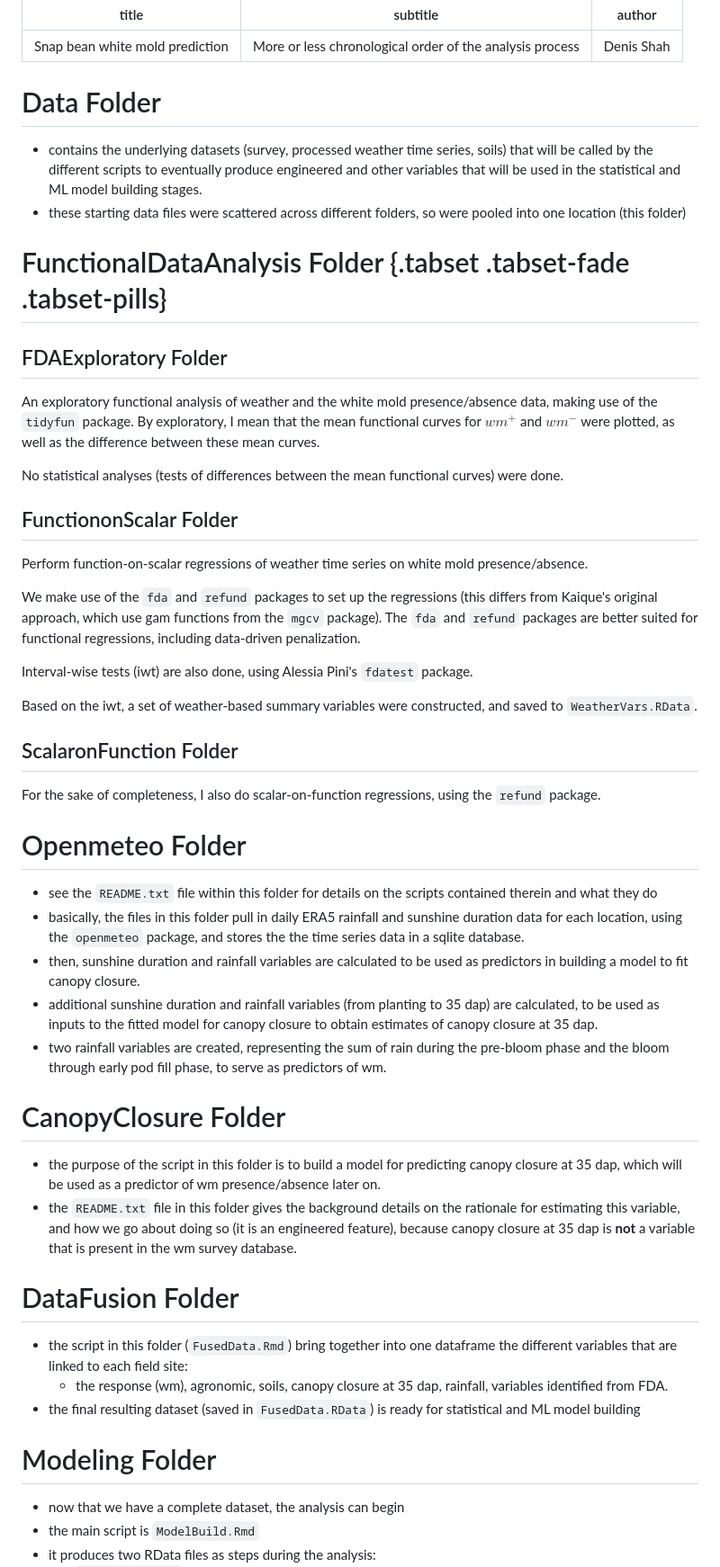
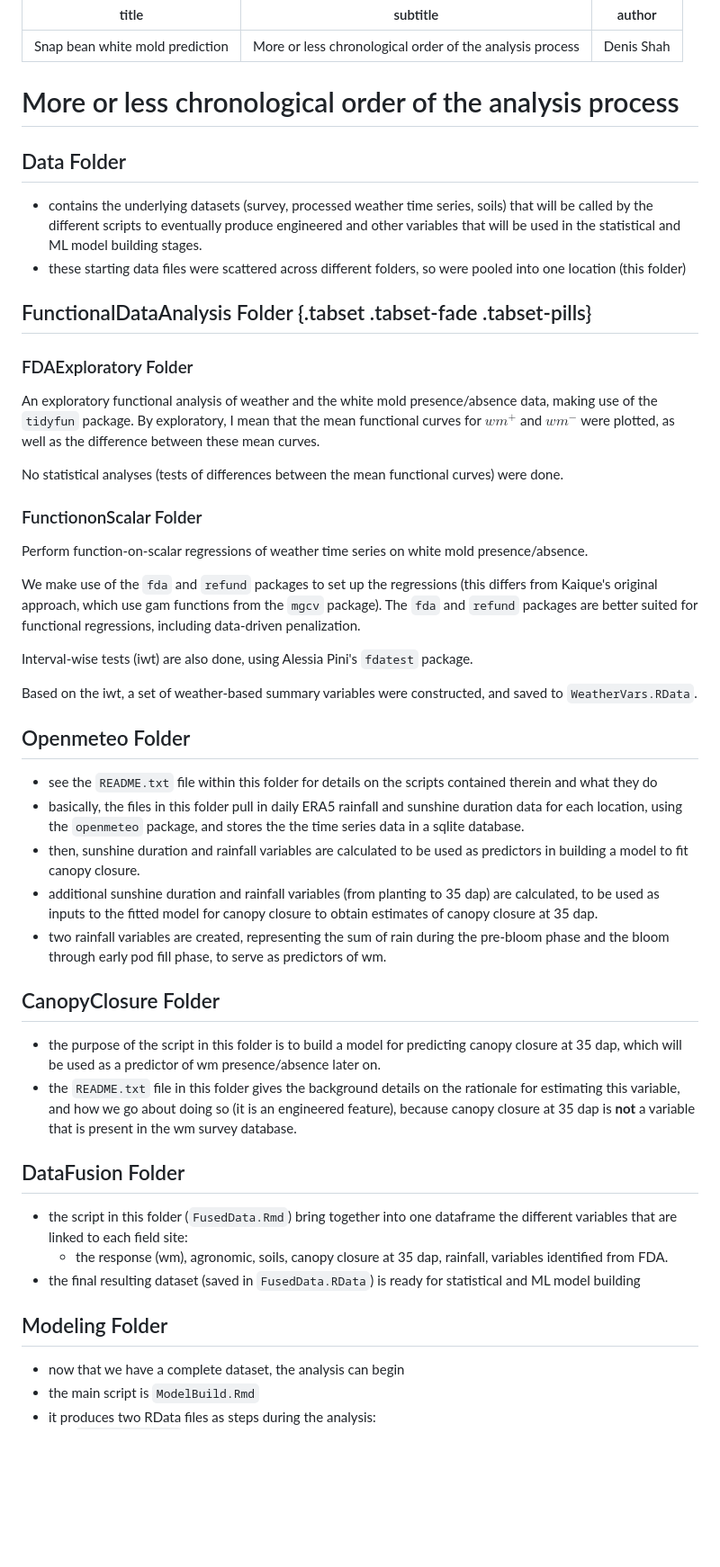
Before and after one commit to AlvesKS/paper-white-mold-transfer-learning, a Markdown page: README.md, the part around one of its changes. Shown at 90% size. Drawn GitHub-style; blank space fills up the shorter version.

```diff
--- a/README.md
+++ b/README.md
@@ -4,20 +4,22 @@ subtitle: "More or less chronological order of the analysis process"
 author: Denis Shah
 ---
 
-# Data Folder
+# More or less chronological order of the analysis process
+
+## Data Folder
 
 -   contains the underlying datasets (survey, processed weather time series, soils) that will be called by the different scripts to eventually produce engineered and other variables that will be used in the statistical and ML model building stages.
 -   these starting data files were scattered across different folders, so were pooled into one location (this folder)
 
-# FunctionalDataAnalysis Folder {.tabset .tabset-fade .tabset-pills}
+## FunctionalDataAnalysis Folder {.tabset .tabset-fade .tabset-pills}
 
-## FDAExploratory Folder
+### FDAExploratory Folder
 
 An exploratory functional analysis of weather and the white mold presence/absence data, making use of the `tidyfun` package. By exploratory, I mean that the mean functional curves for $wm^+$ and $wm^-$ were plotted, as well as the difference between these mean curves.
 
 No statistical analyses (tests of differences between the mean functional curves) were done.
 
-## FunctiononScalar Folder
+### FunctiononScalar Folder
 
 Perform function-on-scalar regressions of weather time series on white mold presence/absence.
 
@@ -27,11 +29,7 @@ Interval-wise tests (iwt) are also done, using Alessia Pini's `fdatest` package.
 
 Based on the iwt, a set of weather-based summary variables were constructed, and saved to `WeatherVars.RData`.
 
-## ScalaronFunction Folder
-
-For the sake of completeness, I also do scalar-on-function regressions, using the `refund` package.
-
-# Openmeteo Folder
+## Openmeteo Folder
 
 -   see the `README.txt` file within this folder for details on the scripts contained therein and what they do
 -   basically, the files in this folder pull in daily ERA5 rainfall and sunshine duration data for each location, using the `openmeteo` package, and stores the the time series data in a sqlite database.
@@ -39,18 +37,18 @@ For the sake of completeness, I also do scalar-on-function regressions, using th
 -   additional sunshine duration and rainfall variables (from planting to 35 dap) are calculated, to be used as inputs to the fitted model for canopy closure to obtain estimates of canopy closure at 35 dap.
 -   two rainfall variables are created, representing the sum of rain during the pre-bloom phase and the bloom through early pod fill phase, to serve as predictors of wm.
 
-# CanopyClosure Folder
+## CanopyClosure Folder
 
 -   the purpose of the script in this folder is to build a model for predicting canopy closure at 35 dap, which will be used as a predictor of wm presence/absence later on.
 -   the `README.txt` file in this folder gives the background details on the rationale for estimating this variable, and how we go about doing so (it is an engineered feature), because canopy closure at 35 dap is **not** a variable that is present in the wm survey database.
 
-# DataFusion Folder
+## DataFusion Folder
 
 -   the script in this folder (`FusedData.Rmd`) bring together into one dataframe the different variables that are linked to each field site:
     -   the response (wm), agronomic, soils, canopy closure at 35 dap, rainfall, variables identified from FDA.
 -   the final resulting dataset (saved in `FusedData.RData`) is ready for statistical and ML model building
 
-# Modeling Folder
+## Modeling Folder
 
 -   now that we have a complete dataset, the analysis can begin
 -   the main script is `ModelBuild.Rmd`
```
Also changed, not shown: other parts of README.md (+1 -1 lines).
